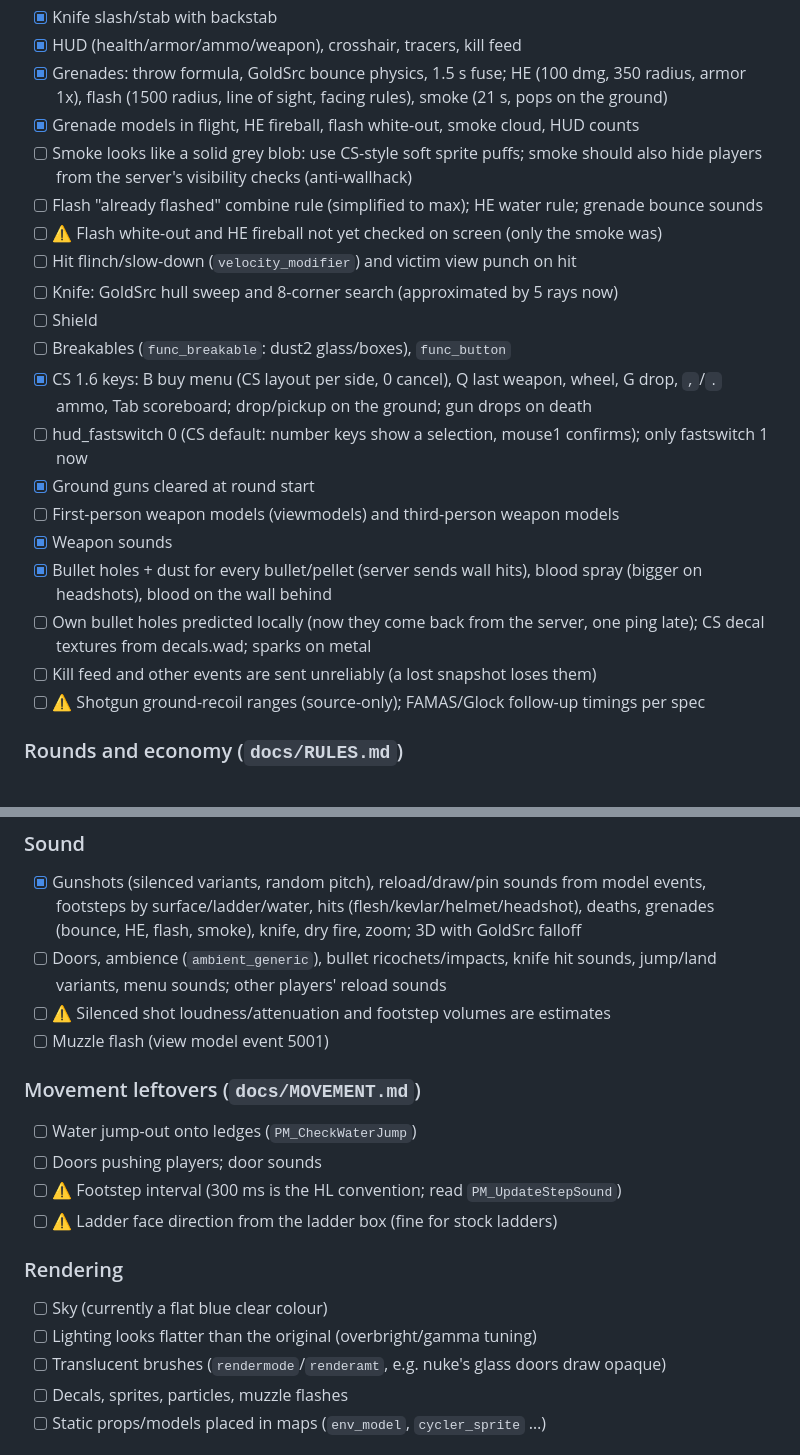
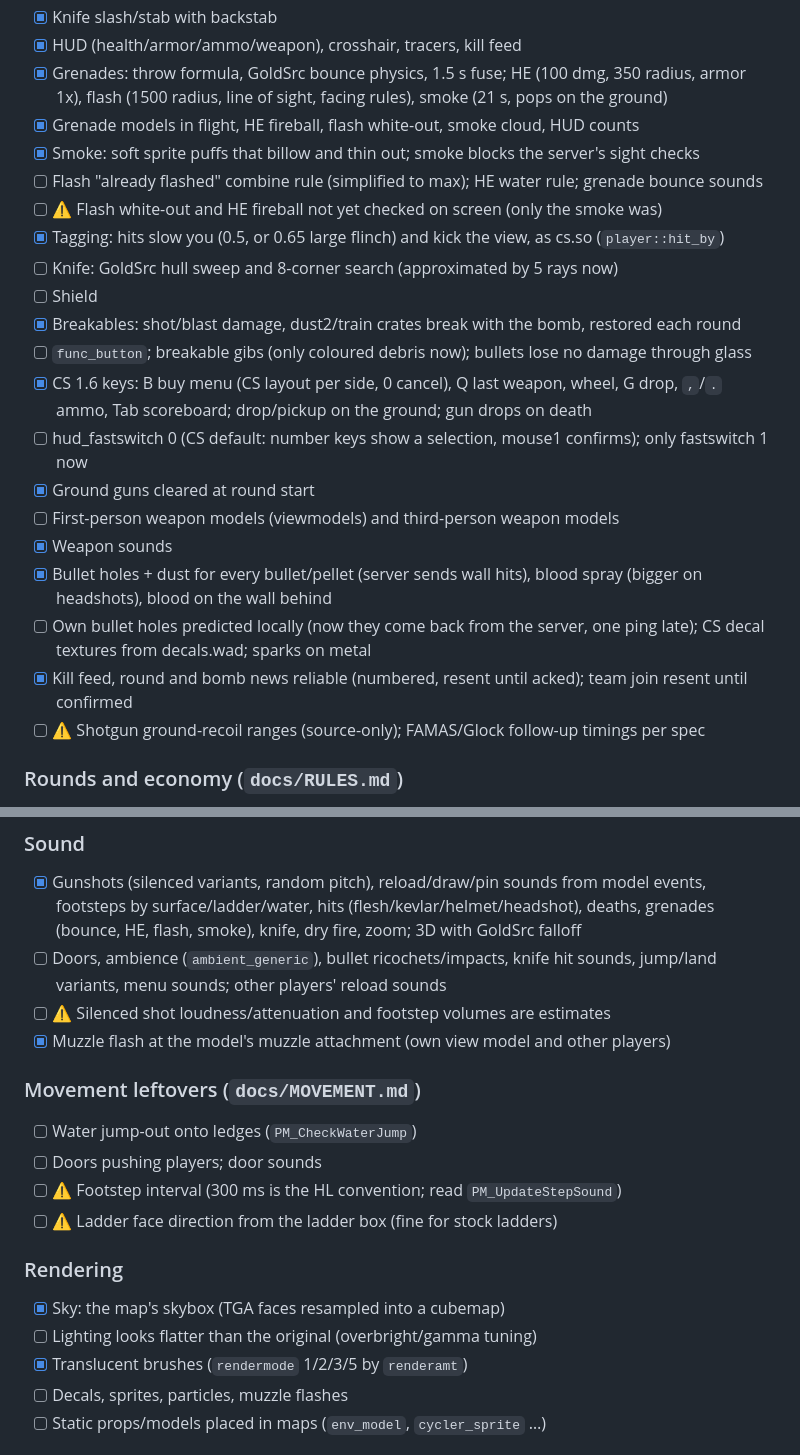
Before and after one commit to anas1412/bootleg16, a Markdown page: docs/TODO.md, 2 parts joined by grey strips. Rendered like a GitHub page.

```diff
--- a/docs/TODO.md
+++ b/docs/TODO.md
@@ -17,14 +17,14 @@ land, and add new ones here instead of leaving them only in chat.
 - [x] Grenades: throw formula, GoldSrc bounce physics, 1.5 s fuse; HE (100 dmg, 350 radius,
       armor 1x), flash (1500 radius, line of sight, facing rules), smoke (21 s, pops on the ground)
 - [x] Grenade models in flight, HE fireball, flash white-out, smoke cloud, HUD counts
-- [ ] Smoke looks like a solid grey blob: use CS-style soft sprite puffs; smoke should also hide
-      players from the server's visibility checks (anti-wallhack)
+- [x] Smoke: soft sprite puffs that billow and thin out; smoke blocks the server's sight checks
 - [ ] Flash "already flashed" combine rule (simplified to max); HE water rule; grenade bounce sounds
 - [ ] ⚠ Flash white-out and HE fireball not yet checked on screen (only the smoke was)
-- [ ] Hit flinch/slow-down (`velocity_modifier`) and victim view punch on hit
+- [x] Tagging: hits slow you (0.5, or 0.65 large flinch) and kick the view, as cs.so (`player::hit_by`)
 - [ ] Knife: GoldSrc hull sweep and 8-corner search (approximated by 5 rays now)
 - [ ] Shield
-- [ ] Breakables (`func_breakable`: dust2 glass/boxes), `func_button`
+- [x] Breakables: shot/blast damage, dust2/train crates break with the bomb, restored each round
+- [ ] `func_button`; breakable gibs (only coloured debris now); bullets lose no damage through glass
 - [x] CS 1.6 keys: B buy menu (CS layout per side, 0 cancel), Q last weapon, wheel, G drop,
       `,`/`.` ammo, Tab scoreboard; drop/pickup on the ground; gun drops on death
 - [ ] hud_fastswitch 0 (CS default: number keys show a selection, mouse1 confirms); only fastswitch 1 now
@@ -33,7 +33,7 @@ land, and add new ones here instead of leaving them only in chat.
 - [x] Weapon sounds
 - [x] Bullet holes + dust for every bullet/pellet (server sends wall hits), blood spray (bigger on headshots), blood on the wall behind
 - [ ] Own bullet holes predicted locally (now they come back from the server, one ping late); CS decal textures from decals.wad; sparks on metal
-- [ ] Kill feed and other events are sent unreliably (a lost snapshot loses them)
+- [x] Kill feed, round and bomb news reliable (numbered, resent until acked); team join resent until confirmed
 - [ ] ⚠ Shotgun ground-recoil ranges (source-only); FAMAS/Glock follow-up timings per spec
 
 ### Rounds and economy (`docs/RULES.md`)
@@ -103,7 +103,7 @@ land, and add new ones here instead of leaving them only in chat.
 - [ ] Doors, ambience (`ambient_generic`), bullet ricochets/impacts,
       knife hit sounds, jump/land variants, menu sounds; other players' reload sounds
 - [ ] ⚠ Silenced shot loudness/attenuation and footstep volumes are estimates
-- [ ] Muzzle flash (view model event 5001)
+- [x] Muzzle flash at the model's muzzle attachment (own view model and other players)
 
 ### Movement leftovers (`docs/MOVEMENT.md`)
 - [ ] Water jump-out onto ledges (`PM_CheckWaterJump`)
@@ -112,9 +112,9 @@ land, and add new ones here instead of leaving them only in chat.
 - [ ] ⚠ Ladder face direction from the ladder box (fine for stock ladders)
 
 ### Rendering
-- [ ] Sky (currently a flat blue clear colour)
+- [x] Sky: the map's skybox (TGA faces resampled into a cubemap)
 - [ ] Lighting looks flatter than the original (overbright/gamma tuning)
-- [ ] Translucent brushes (`rendermode`/`renderamt`, e.g. nuke's glass doors draw opaque)
+- [x] Translucent brushes (`rendermode` 1/2/3/5 by `renderamt`)
 - [ ] Decals, sprites, particles, muzzle flashes
 - [ ] Static props/models placed in maps (`env_model`, `cycler_sprite` …)
 
```
Also changed, not shown: docs/GOTCHAS.md (+10 -0 lines).
